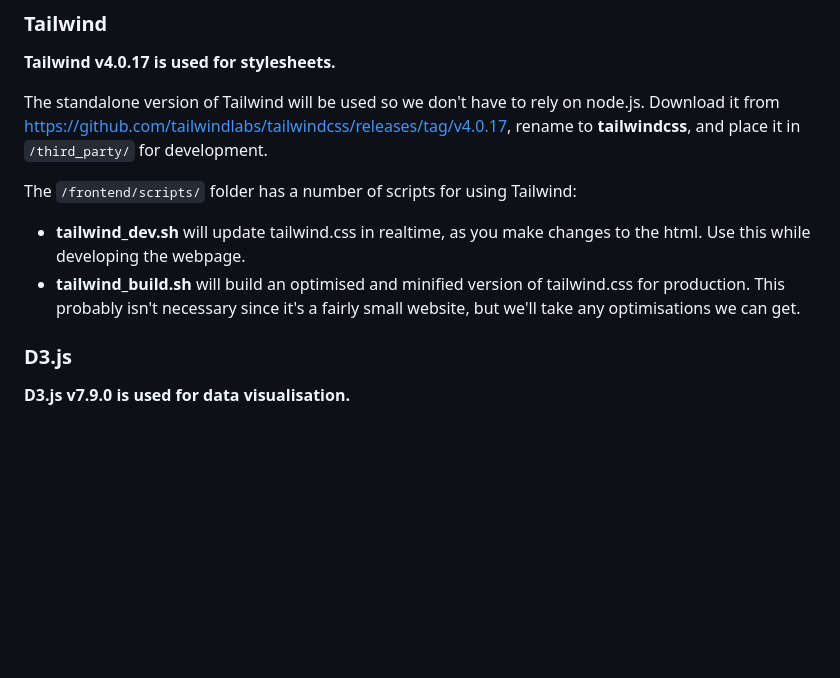
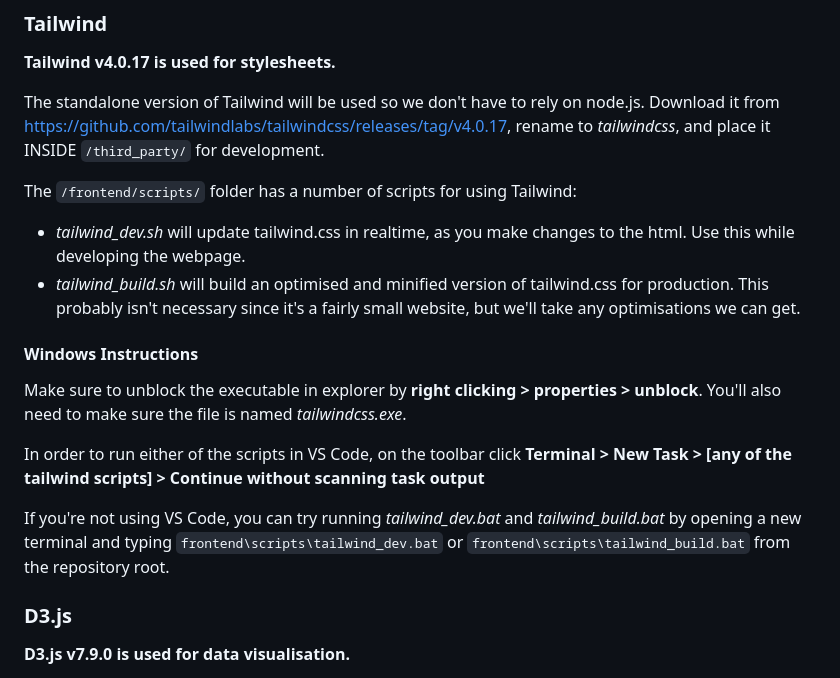
Before and after one commit to RMIT-Competition-Rocketry/GCS, a Markdown page: frontend/frontend.md, the part around the change. Rendered like a GitHub page; blank space fills up the shorter version.

Commit message:
Added frontend scripts to tasks.json, additional Win documentation

```diff
--- a/frontend/frontend.md
+++ b/frontend/frontend.md
@@ -17,12 +17,20 @@ Unless updating them is absolutely necessary, we will be using these specific ve
 ### Tailwind
 **Tailwind v4.0.17 is used for stylesheets.**
 
-The standalone version of Tailwind will be used so we don't have to rely on node.js. Download it from https://github.com/tailwindlabs/tailwindcss/releases/tag/v4.0.17, rename to **tailwindcss**, and place it in `/third_party/` for development.
+The standalone version of Tailwind will be used so we don't have to rely on node.js. Download it from https://github.com/tailwindlabs/tailwindcss/releases/tag/v4.0.17, rename to *tailwindcss*, and place it INSIDE `/third_party/` for development.
 
 The `/frontend/scripts/` folder has a number of scripts for using Tailwind:
 
-- **tailwind_dev.sh** will update tailwind.css in realtime, as you make changes to the html. Use this while developing the webpage.
-- **tailwind_build.sh** will build an optimised and minified version of tailwind.css for production. This probably isn't necessary since it's a fairly small website, but we'll take any optimisations we can get.
+- *tailwind_dev.sh* will update tailwind.css in realtime, as you make changes to the html. Use this while developing the webpage.
+- *tailwind_build.sh* will build an optimised and minified version of tailwind.css for production. This probably isn't necessary since it's a fairly small website, but we'll take any optimisations we can get.
+
+#### **Windows Instructions**
+
+Make sure to unblock the executable in explorer by **right clicking > properties > unblock**. You'll also need to make sure the file is named *tailwindcss.exe*.
+
+In order to run either of the scripts in VS Code, on the toolbar click **Terminal > New Task > [any of the tailwind scripts] > Continue without scanning task output**
+
+If you're not using VS Code, you can try running *tailwind_dev.bat* and *tailwind_build.bat* by opening a new terminal and typing `frontend\scripts\tailwind_dev.bat` or `frontend\scripts\tailwind_build.bat` from the repository root.
 
 ### D3.js
 **D3.js v7.9.0 is used for data visualisation.**
```
Also changed, not shown: frontend/client_architecture.png (added).
